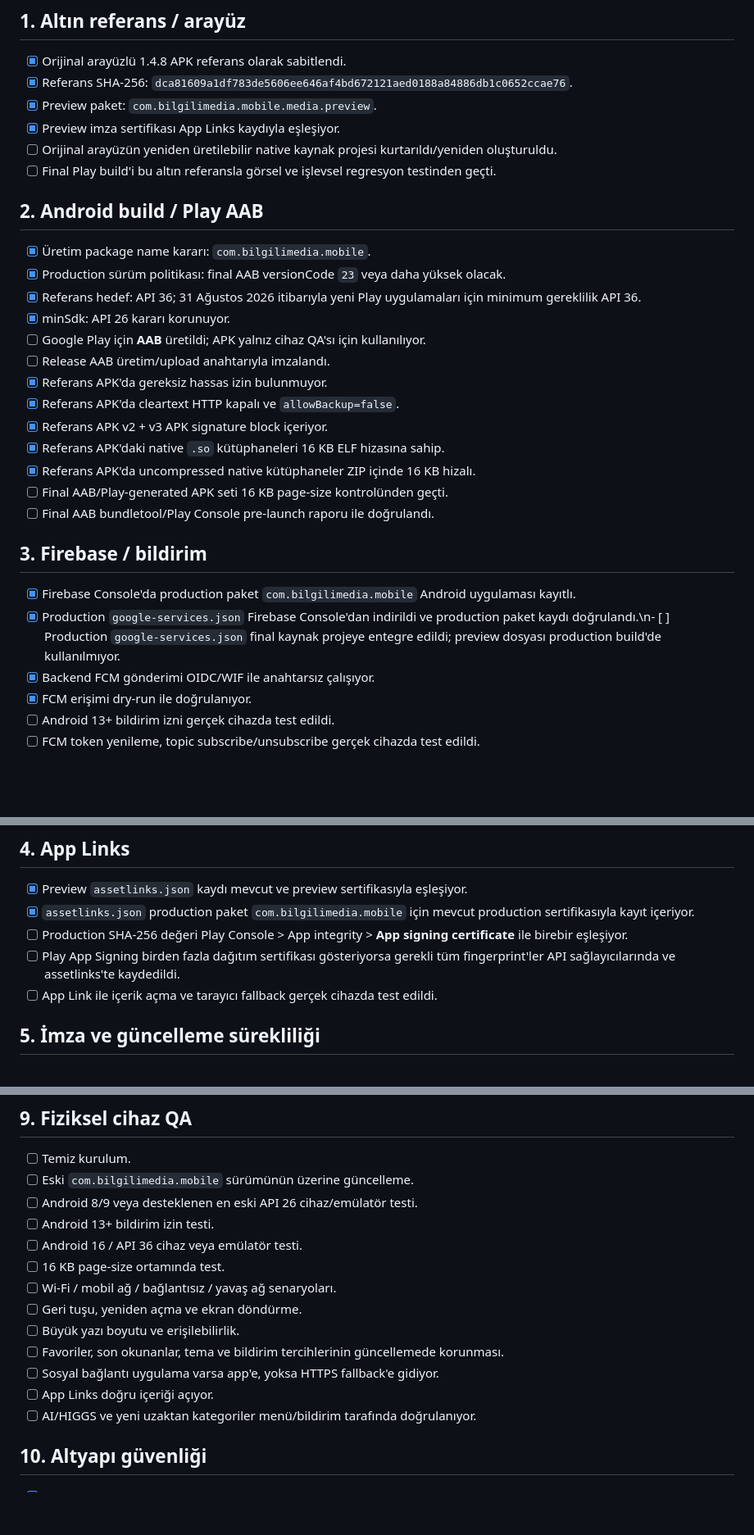
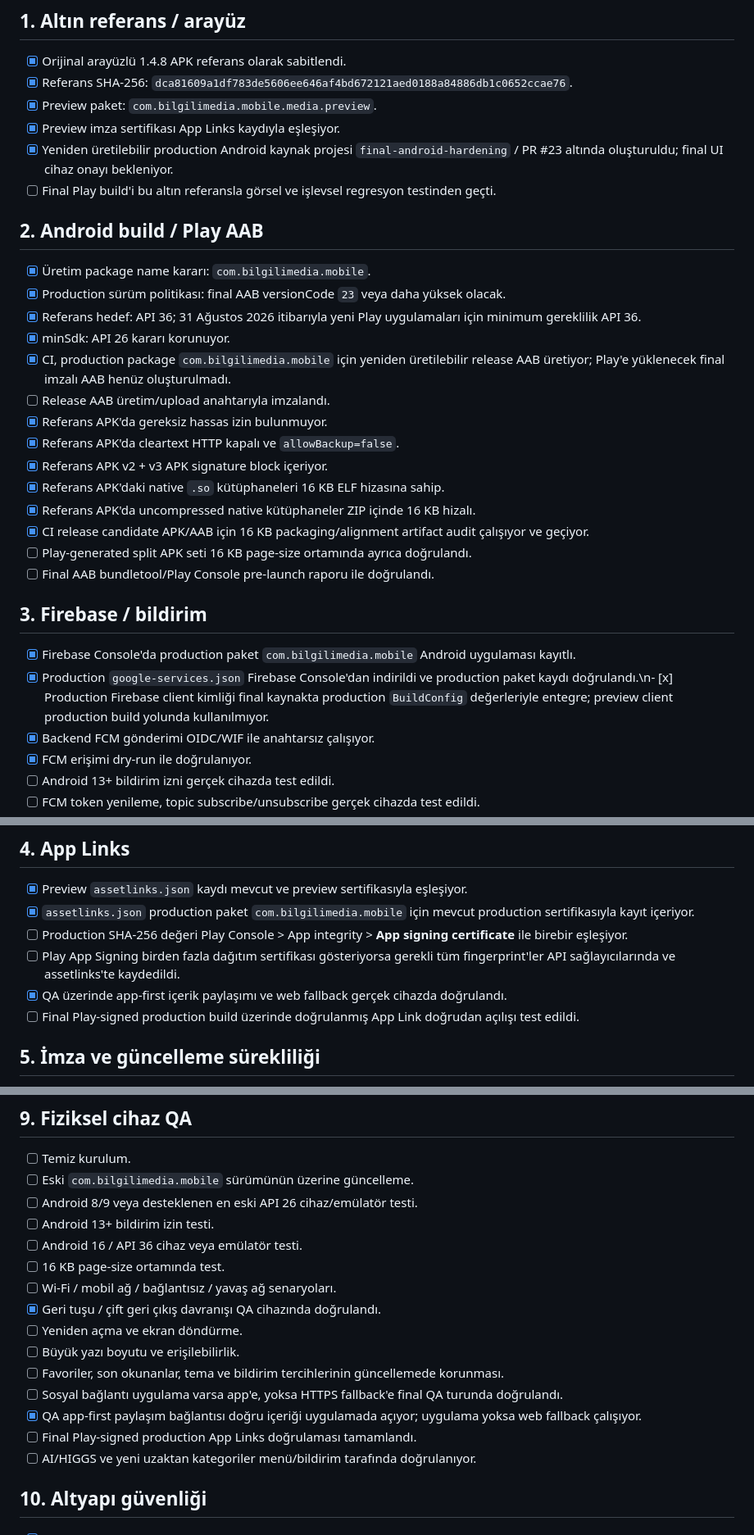
Before and after one commit to sbbilgili/bilgilimedia-push, a Markdown page: PLAY_RELEASE_CHECKLIST.md, 3 parts joined by grey strips. Shown at 82% size. Drawn GitHub-style; blank space fills up the shorter version.

Commit message:
Update Play release checklist for current Android candidate

```diff
--- a/PLAY_RELEASE_CHECKLIST.md
+++ b/PLAY_RELEASE_CHECKLIST.md
@@ -8,7 +8,7 @@ Bu dosya 1.4.8 referans build'i ve sonraki üretim adayları için yayın önces
 - [x] Referans SHA-256: `dca81609a1df783de5606ee646af4bd672121aed0188a84886db1c0652ccae76`.
 - [x] Preview paket: `com.bilgilimedia.mobile.media.preview`.
 - [x] Preview imza sertifikası App Links kaydıyla eşleşiyor.
-- [ ] Orijinal arayüzün yeniden üretilebilir native kaynak projesi kurtarıldı/yeniden oluşturuldu.
+- [x] Yeniden üretilebilir production Android kaynak projesi `final-android-hardening` / PR #23 altında oluşturuldu; final UI cihaz onayı bekleniyor.
 - [ ] Final Play build'i bu altın referansla görsel ve işlevsel regresyon testinden geçti.
 
 ## 2. Android build / Play AAB
@@ -17,20 +17,21 @@ Bu dosya 1.4.8 referans build'i ve sonraki üretim adayları için yayın önces
 - [x] Production sürüm politikası: final AAB versionCode `23` veya daha yüksek olacak.
 - [x] Referans hedef: API 36; 31 Ağustos 2026 itibarıyla yeni Play uygulamaları için minimum gereklilik API 36.
 - [x] minSdk: API 26 kararı korunuyor.
-- [ ] Google Play için **AAB** üretildi; APK yalnız cihaz QA'sı için kullanılıyor.
+- [x] CI, production package `com.bilgilimedia.mobile` için yeniden üretilebilir release AAB üretiyor; Play'e yüklenecek final imzalı AAB henüz oluşturulmadı.
 - [ ] Release AAB üretim/upload anahtarıyla imzalandı.
 - [x] Referans APK'da gereksiz hassas izin bulunmuyor.
 - [x] Referans APK'da cleartext HTTP kapalı ve `allowBackup=false`.
 - [x] Referans APK v2 + v3 APK signature block içeriyor.
 - [x] Referans APK'daki native `.so` kütüphaneleri 16 KB ELF hizasına sahip.
 - [x] Referans APK'da uncompressed native kütüphaneler ZIP içinde 16 KB hizalı.
-- [ ] Final AAB/Play-generated APK seti 16 KB page-size kontrolünden geçti.
+- [x] CI release candidate APK/AAB için 16 KB packaging/alignment artifact audit çalışıyor ve geçiyor.
+- [ ] Play-generated split APK seti 16 KB page-size ortamında ayrıca doğrulandı.
 - [ ] Final AAB bundletool/Play Console pre-launch raporu ile doğrulandı.
 
 ## 3. Firebase / bildirim
 
 - [x] Firebase Console'da production paket `com.bilgilimedia.mobile` Android uygulaması kayıtlı.
-- [x] Production `google-services.json` Firebase Console'dan indirildi ve production paket kaydı doğrulandı.\n- [ ] Production `google-services.json` final kaynak projeye entegre edildi; preview dosyası production build'de kullanılmıyor.
+- [x] Production `google-services.json` Firebase Console'dan indirildi ve production paket kaydı doğrulandı.\n- [x] Production Firebase client kimliği final kaynakta production `BuildConfig` değerleriyle entegre; preview client production build yolunda kullanılmıyor.
 - [x] Backend FCM gönderimi OIDC/WIF ile anahtarsız çalışıyor.
 - [x] FCM erişimi dry-run ile doğrulanıyor.
 - [ ] Android 13+ bildirim izni gerçek cihazda test edildi.
@@ -44,7 +45,8 @@ Bu dosya 1.4.8 referans build'i ve sonraki üretim adayları için yayın önces
 - [x] `assetlinks.json` production paket `com.bilgilimedia.mobile` için mevcut production sertifikasıyla kayıt içeriyor.
 - [ ] Production SHA-256 değeri Play Console > App integrity > **App signing certificate** ile birebir eşleşiyor.
 - [ ] Play App Signing birden fazla dağıtım sertifikası gösteriyorsa gerekli tüm fingerprint'ler API sağlayıcılarında ve assetlinks'te kaydedildi.
-- [ ] App Link ile içerik açma ve tarayıcı fallback gerçek cihazda test edildi.
+- [x] QA üzerinde app-first içerik paylaşımı ve web fallback gerçek cihazda doğrulandı.
+- [ ] Final Play-signed production build üzerinde doğrulanmış App Link doğrudan açılışı test edildi.
 
 ## 5. İmza ve güncelleme sürekliliği
 
@@ -100,11 +102,13 @@ Bu dosya 1.4.8 referans build'i ve sonraki üretim adayları için yayın önces
 - [ ] Android 16 / API 36 cihaz veya emülatör testi.
 - [ ] 16 KB page-size ortamında test.
 - [ ] Wi-Fi / mobil ağ / bağlantısız / yavaş ağ senaryoları.
-- [ ] Geri tuşu, yeniden açma ve ekran döndürme.
+- [x] Geri tuşu / çift geri çıkış davranışı QA cihazında doğrulandı.
+- [ ] Yeniden açma ve ekran döndürme.
 - [ ] Büyük yazı boyutu ve erişilebilirlik.
 - [ ] Favoriler, son okunanlar, tema ve bildirim tercihlerinin güncellemede korunması.
-- [ ] Sosyal bağlantı uygulama varsa app'e, yoksa HTTPS fallback'e gidiyor.
-- [ ] App Links doğru içeriği açıyor.
+- [ ] Sosyal bağlantı uygulama varsa app'e, yoksa HTTPS fallback'e final QA turunda doğrulandı.
+- [x] QA app-first paylaşım bağlantısı doğru içeriği uygulamada açıyor; uygulama yoksa web fallback çalışıyor.
+- [ ] Final Play-signed production App Links doğrulaması tamamlandı.
 - [ ] AI/HIGGS ve yeni uzaktan kategoriler menü/bildirim tarafında doğrulanıyor.
 
 ## 10. Altyapı güvenliği
```
